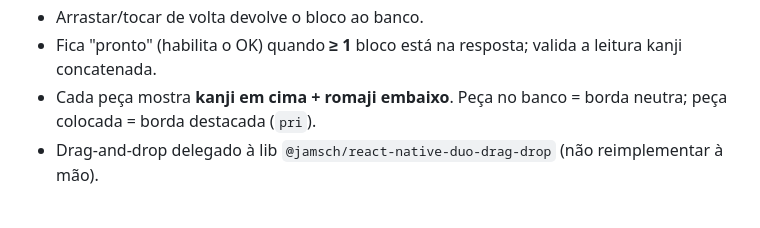
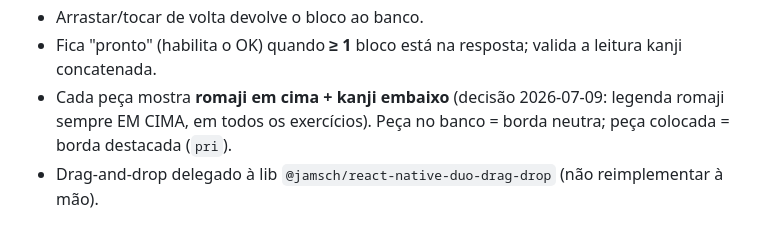
Before and after one commit to marcelobacca/tanuki-design-system, a Markdown page: docs/layouts/L3-build-blocks.md, the part around the change. Rendered like a GitHub page.

Commit message:
docs(L3): romaji em cima do kanji nas peças (padrão de legenda em todos os exercícios)
Co-Authored-By: Claude Opus 4.8 <noreply@anthropic.com>

```diff
--- a/docs/layouts/L3-build-blocks.md
+++ b/docs/layouts/L3-build-blocks.md
@@ -62,8 +62,9 @@ Existem **duas variantes** com a mesma ideia (linha de resposta + banco) mas mec
 - Arrastar/tocar de volta devolve o bloco ao banco.
 - Fica "pronto" (habilita o OK) quando **≥ 1** bloco está na resposta; valida a leitura kanji
   concatenada.
-- Cada peça mostra **kanji em cima + romaji embaixo**. Peça no banco = borda neutra; peça
-  colocada = borda destacada (`pri`).
+- Cada peça mostra **romaji em cima + kanji embaixo** (decisão 2026-07-09: legenda romaji
+  sempre EM CIMA, em todos os exercícios). Peça no banco = borda neutra; peça colocada =
+  borda destacada (`pri`).
 - Drag-and-drop delegado à lib `@jamsch/react-native-duo-drag-drop` (não reimplementar à mão).
 
 ## Quando usar
```
